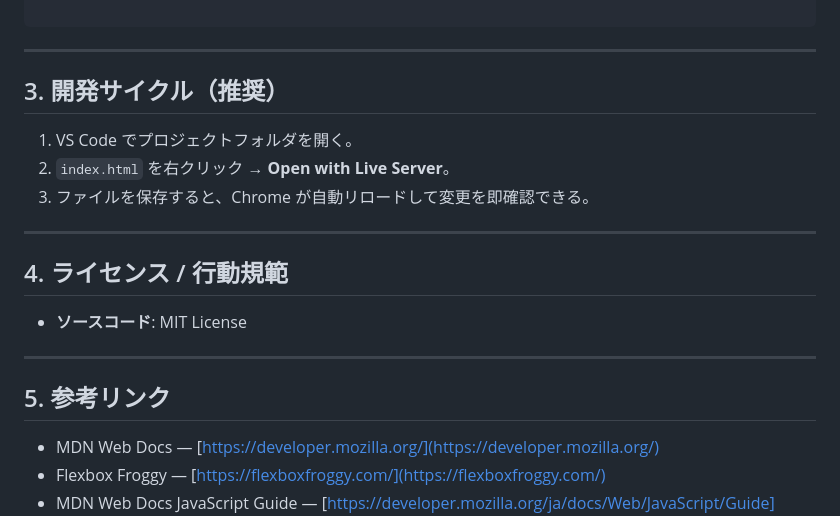
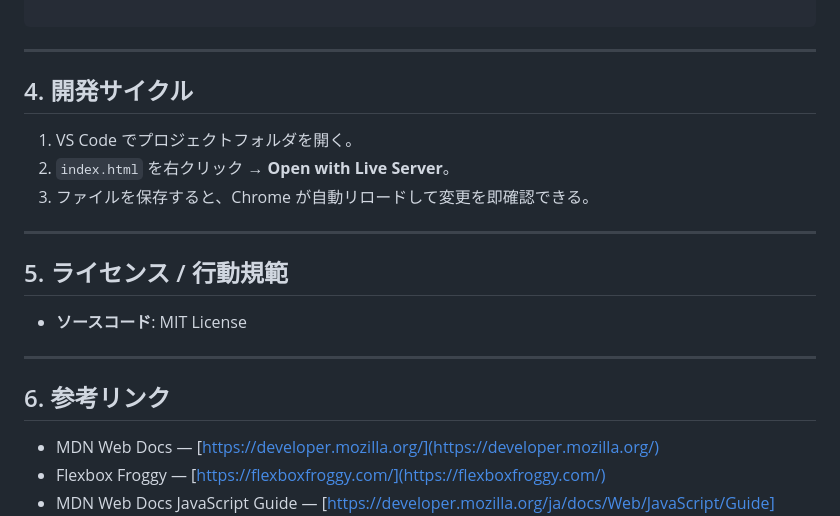
Before and after one commit to Yukina471/nkc-ug-web-intro-01, a Markdown page: README.md, the part around the change. Rendered like a GitHub page.

Commit message:
Update section numbering in README.md

```diff
--- a/README.md
+++ b/README.md
@@ -53,7 +53,7 @@
 
 ---
 
-## 3. 開発サイクル（推奨）
+## 4. 開発サイクル
 
 1. VS Code でプロジェクトフォルダを開く。
 2. `index.html` を右クリック → **Open with Live Server**。
@@ -61,13 +61,13 @@
 
 ---
 
-## 4. ライセンス / 行動規範
+## 5. ライセンス / 行動規範
 
 - **ソースコード**: MIT License
 
 ---
 
-## 5. 参考リンク
+## 6. 参考リンク
 
 - MDN Web Docs — [https://developer.mozilla.org/](https://developer.mozilla.org/)
 - Flexbox Froggy — [https://flexboxfroggy.com/](https://flexboxfroggy.com/)
```
